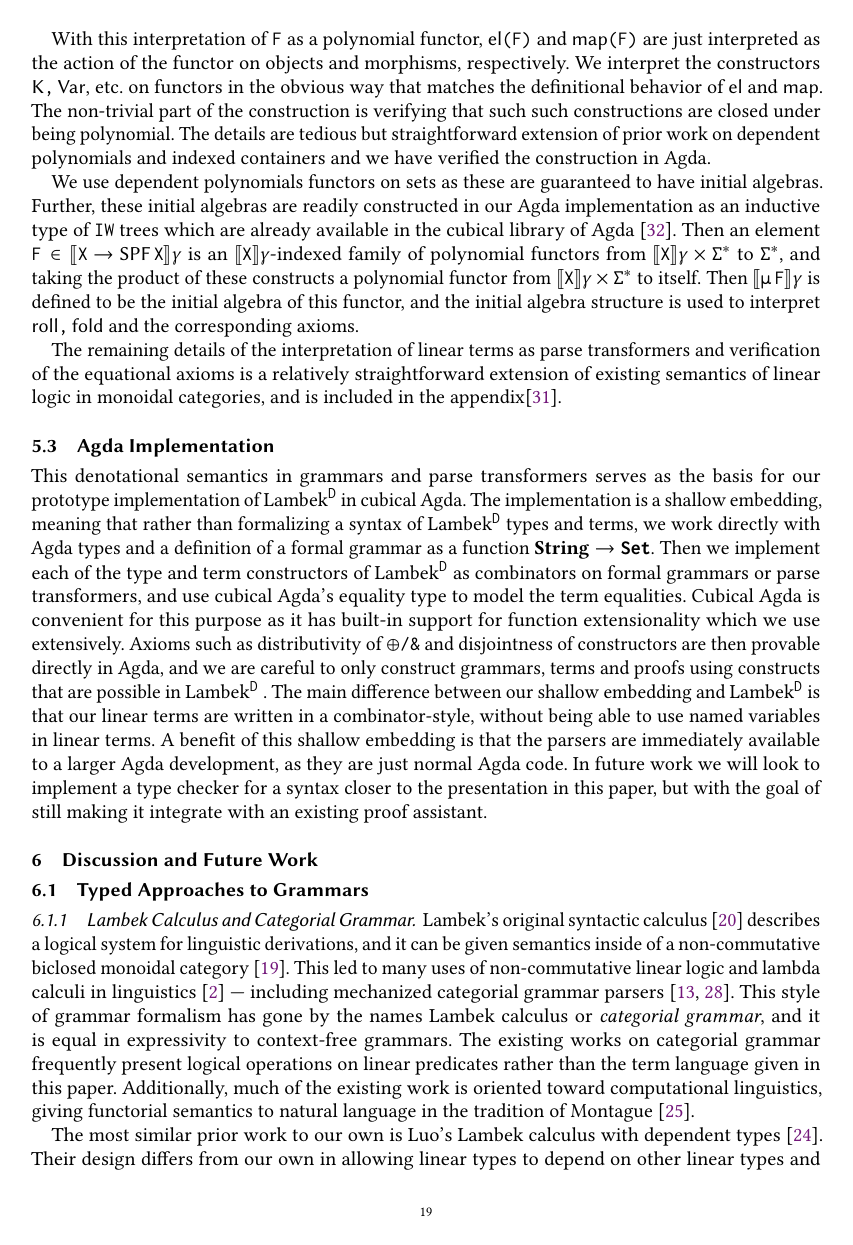
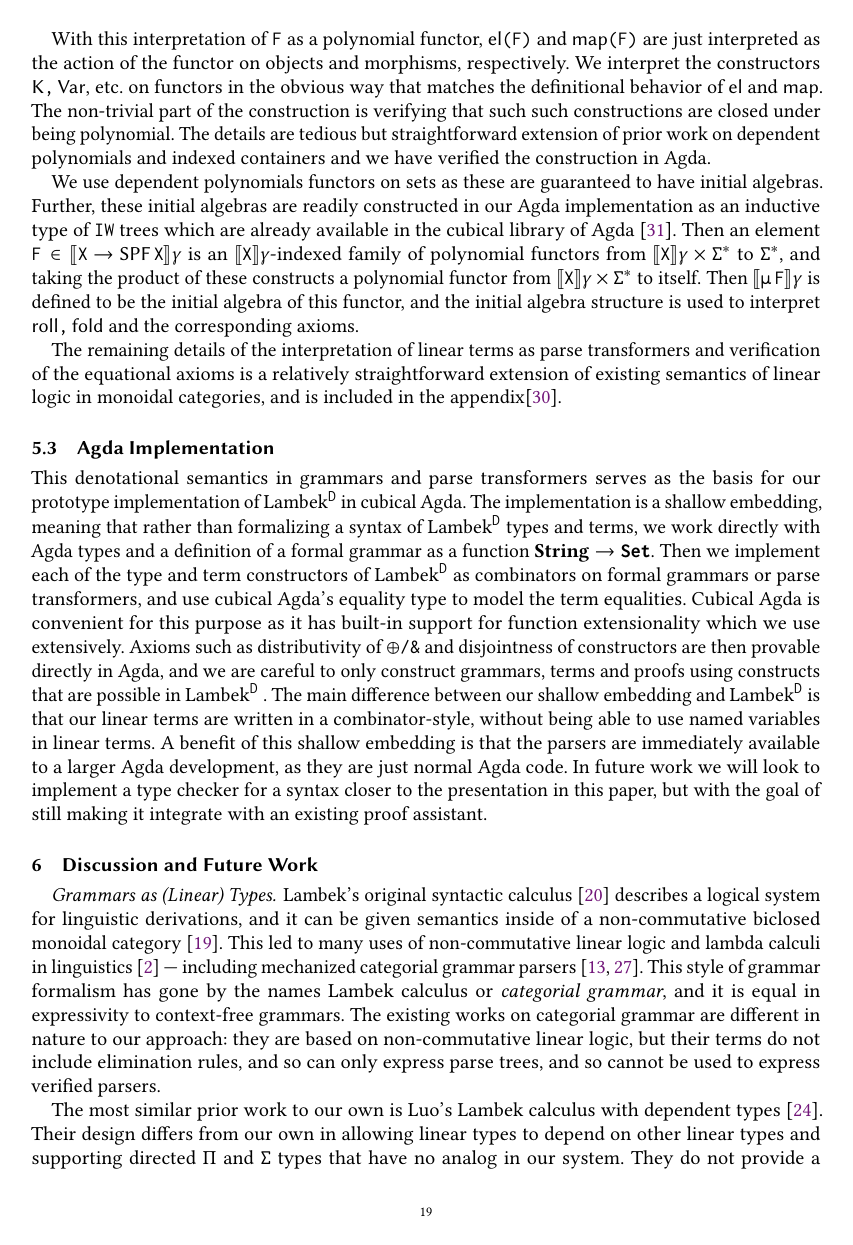
Before and after one commit to maxsnew/grammars-and-semantic-actions, a LaTeX paper (paper/paper.tex): page 19 of 33. Compiled offline with pdfLaTeX.

Commit message:
20 pages

```diff
--- a/paper/paper.tex
+++ b/paper/paper.tex
@@ -3053,21 +3053,21 @@ existing proof assistant.
 
 \section{Discussion and Future Work}
 \label{sec:discussion}
-\subsection{Typed Approaches to Grammars}
-\subsubsection{Lambek Calculus and Categorial Grammar}
-Lambek's original syntactic calculus \cite{lambek58} describes a logical system
-for linguistic derivations, and it can be given semantics inside of a non-commutative biclosed monoidal category
-\cite{lambek1988categorial}. This led to many uses of non-commutative linear logic and lambda calculi in
-linguistics \cite{buszkowskiTypeLogicsGrammar2003} --- including mechanized
-categorial grammar parsers \cite{Guillaume2024,ranta-2011}. This style of grammar
-formalism has gone by the names Lambek calculus or \emph{categorial grammar},
-and it is equal in expressivity to context-free grammars.
-The existing works on categorial grammar
-frequently present logical operations on linear predicates rather than the term
-language given in this paper.
-Additionally, much of the existing work is
-oriented toward computational linguistics, giving functorial semantics to natural language in
-the tradition of Montague \cite{Montague1974-MONFPS}.
+\paragraph{Grammars as (Linear) Types}
+Lambek's original syntactic calculus \cite{lambek58} describes a
+logical system for linguistic derivations, and it can be given
+semantics inside of a non-commutative biclosed monoidal category
+\cite{lambek1988categorial}. This led to many uses of non-commutative
+linear logic and lambda calculi in linguistics
+\cite{buszkowskiTypeLogicsGrammar2003} --- including mechanized
+categorial grammar parsers \cite{Guillaume2024,ranta-2011}. This style
+of grammar formalism has gone by the names Lambek calculus or
+\emph{categorial grammar}, and it is equal in expressivity to
+context-free grammars.  The existing works on categorial grammar are
+different in nature to our approach: they are based on non-commutative
+linear logic, but their terms do not include elimination rules, and so
+can only express parse trees, and so cannot be used to express
+verified parsers.
 
 The most similar prior work to our own is Luo's Lambek calculus with
 dependent types \cite{luo}. Their design differs from our own in
```
Also changed, not shown: paper/paper.tex (10 more changed lines).
